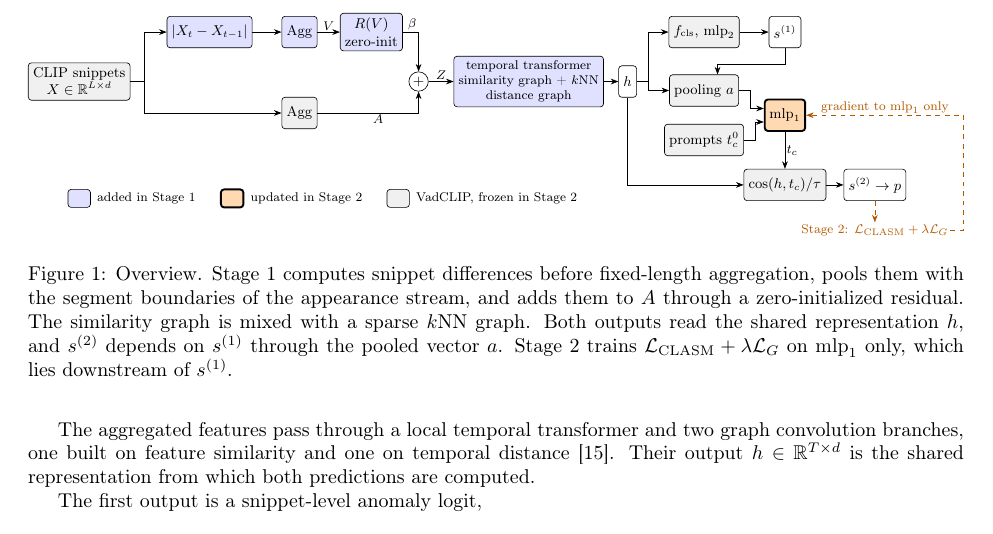
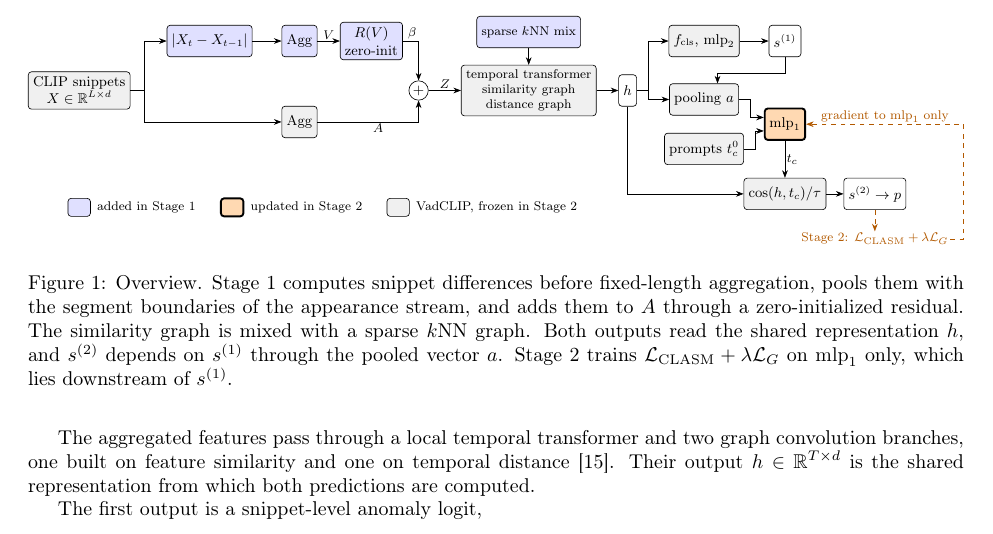
Before and after one commit to wante30/paper1-vadclip, a LaTeX paper (paper/main.tex, which reads paper/figures/fig_overview.tex): part of page 3 of 9, cut at the place of the change. Compiled offline with pdfLaTeX.

Commit message:
figures: F1 colours match legend (encoder grey, kNN mix marked as Stage 1 addition)
Co-Authored-By: Claude Opus 5.5 (1M context) <noreply@anthropic.com>

```diff
--- a/paper/figures/fig_overview.tex
+++ b/paper/figures/fig_overview.tex
@@ -19,7 +19,9 @@
   \node[new] (R) at (6.5,1.1) {$R(V)$\\ zero-init};
   \node[frz] (AggA) at (4.9,-0.7) {$\mathrm{Agg}$};
   \node[op] (plus) at (7.55,0) {$+$};
-  \node[new, font=\footnotesize] (Enc) at (10.0,0) {temporal transformer\\ similarity graph + $k$NN\\ distance graph};
+  \node[frz, font=\footnotesize] (Enc) at (10.0,0) {temporal transformer\\ similarity graph\\ distance graph};
+  \node[new, font=\footnotesize] (knn) at (10.0,1.3) {sparse $k$NN mix};
+  \draw[->] (knn) -- (Enc);
   \node[box] (h) at (12.2,0) {$h$};
 
   % Cascade outputs
```
